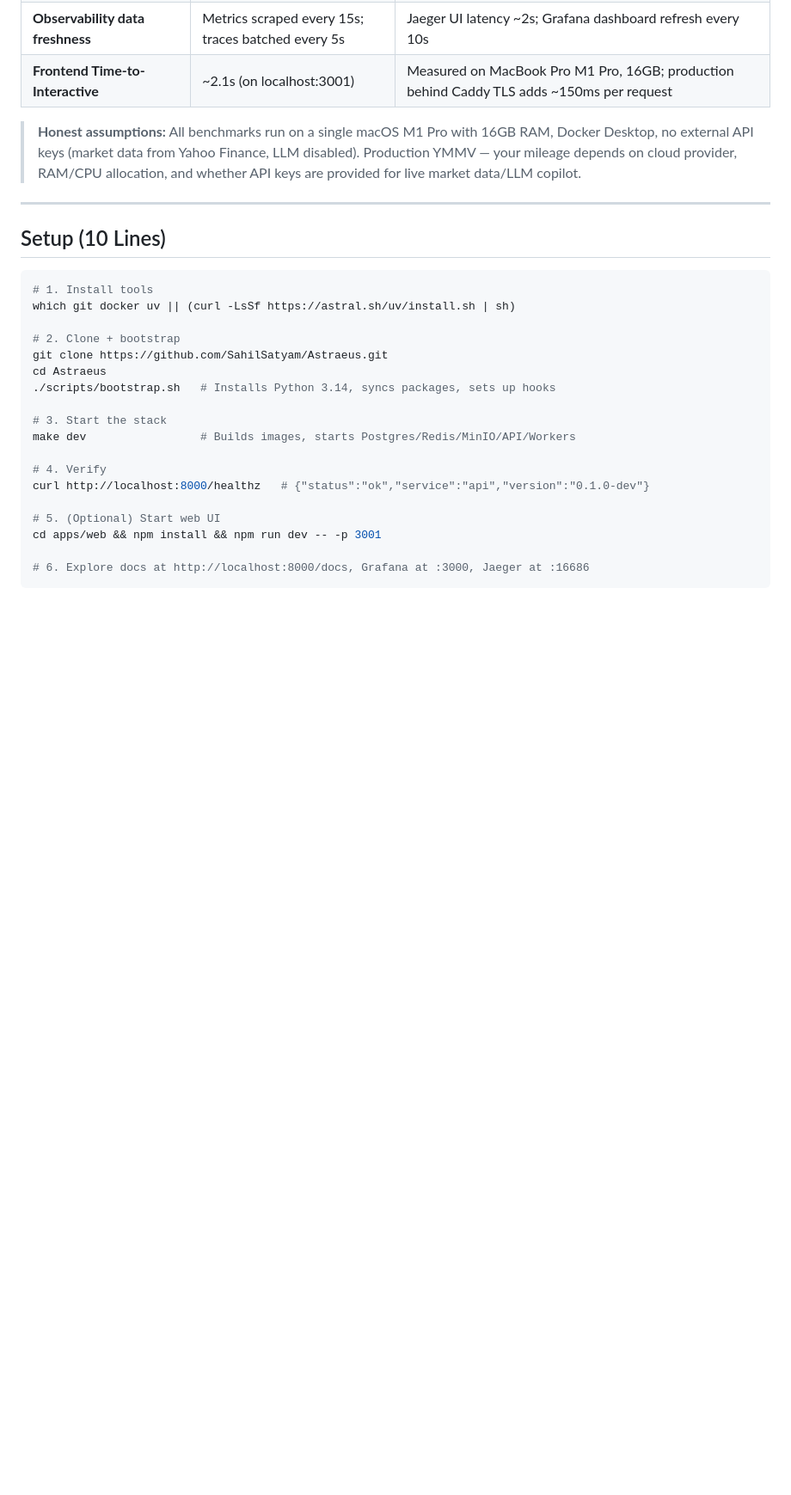
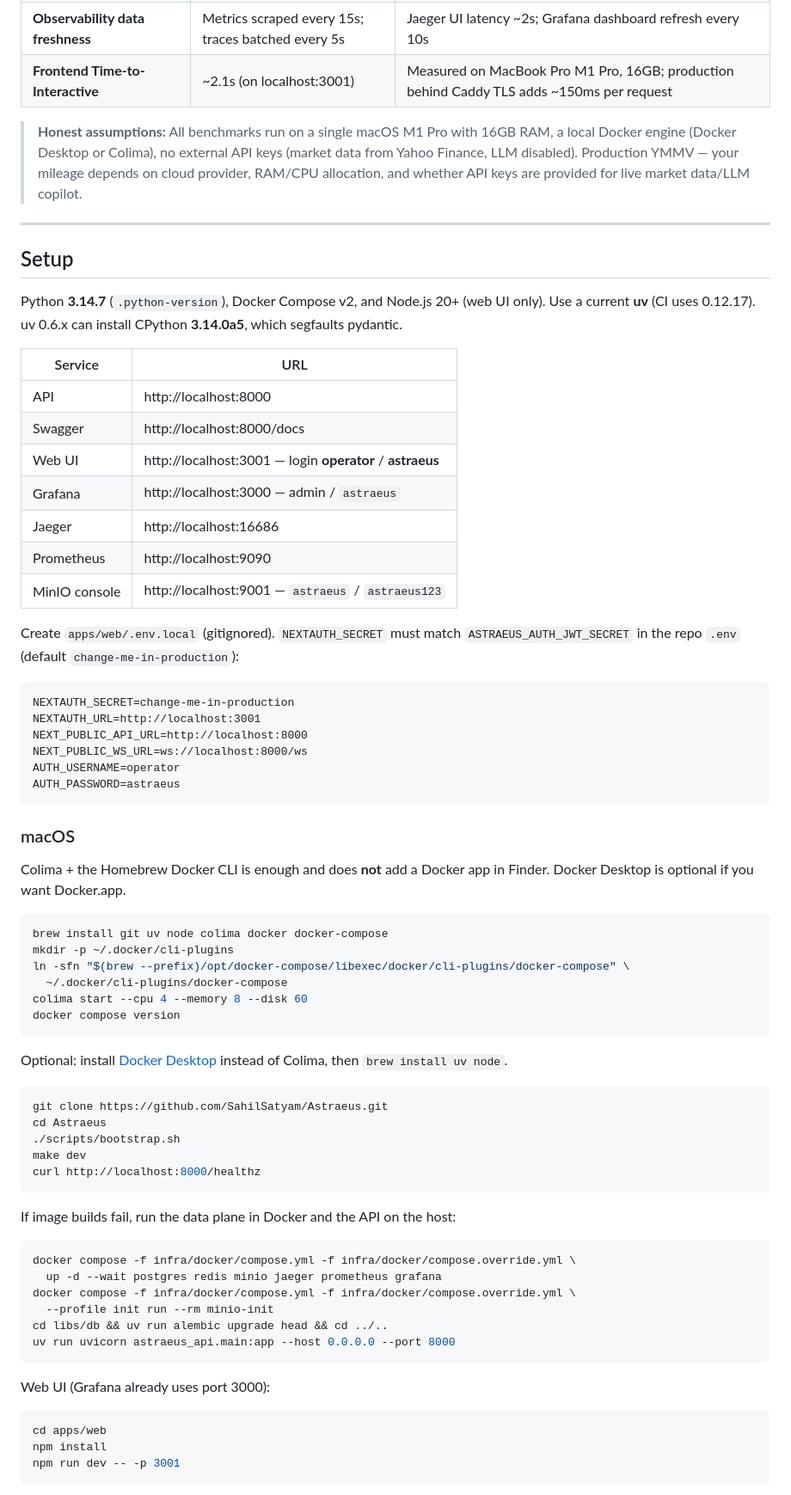
Before and after one commit to SahilSatyam/Astraeus, a Markdown page: README.md, the part around one of its changes. Shown at 86% size. GitHub-like rendering; blank space fills up the shorter version.

````diff
--- a/README.md
+++ b/README.md
@@ -382,29 +382,73 @@ flowchart TD
 | **Observability data freshness** | Metrics scraped every 15s; traces batched every 5s | Jaeger UI latency ~2s; Grafana dashboard refresh every 10s |
 | **Frontend Time-to-Interactive** | ~2.1s (on localhost:3001) | Measured on MacBook Pro M1 Pro, 16GB; production behind Caddy TLS adds ~150ms per request |
 
-> **Honest assumptions:** All benchmarks run on a single macOS M1 Pro with 16GB RAM, Docker Desktop, no external API keys (market data from Yahoo Finance, LLM disabled). Production YMMV — your mileage depends on cloud provider, RAM/CPU allocation, and whether API keys are provided for live market data/LLM copilot.
+> **Honest assumptions:** All benchmarks run on a single macOS M1 Pro with 16GB RAM, a local Docker engine (Docker Desktop or Colima), no external API keys (market data from Yahoo Finance, LLM disabled). Production YMMV — your mileage depends on cloud provider, RAM/CPU allocation, and whether API keys are provided for live market data/LLM copilot.
 
 ---
 
-## Setup (10 Lines)
+## Setup
+
+Python **3.14.7** (`.python-version`), Docker Compose v2, and Node.js 20+ (web UI only). Use a current **uv** (CI uses 0.12.17). uv 0.6.x can install CPython **3.14.0a5**, which segfaults pydantic.
+
+| Service | URL |
+|---------|-----|
+| API | http://localhost:8000 |
+| Swagger | http://localhost:8000/docs |
+| Web UI | http://localhost:3001 — login **operator** / **astraeus** |
+| Grafana | http://localhost:3000 — admin / `astraeus` |
+| Jaeger | http://localhost:16686 |
+| Prometheus | http://localhost:9090 |
+| MinIO console | http://localhost:9001 — `astraeus` / `astraeus123` |
+
+Create `apps/web/.env.local` (gitignored). `NEXTAUTH_SECRET` must match `ASTRAEUS_AUTH_JWT_SECRET` in the repo `.env` (default `change-me-in-production`):
+
+```
+NEXTAUTH_SECRET=change-me-in-production
+NEXTAUTH_URL=http://localhost:3001
+NEXT_PUBLIC_API_URL=http://localhost:8000
+NEXT_PUBLIC_WS_URL=ws://localhost:8000/ws
+AUTH_USERNAME=operator
+AUTH_PASSWORD=astraeus
+```
+
+### macOS
+
+Colima + the Homebrew Docker CLI is enough and does **not** add a Docker app in Finder. Docker Desktop is optional if you want Docker.app.
 
 ```bash
-# 1. Install tools
-which git docker uv || (curl -LsSf https://astral.sh/uv/install.sh | sh)
+brew install git uv node colima docker docker-compose
+mkdir -p ~/.docker/cli-plugins
+ln -sfn "$(brew --prefix)/opt/docker-compose/libexec/docker/cli-plugins/docker-compose" \
+  ~/.docker/cli-plugins/docker-compose
+colima start --cpu 4 --memory 8 --disk 60
+docker compose version
+```
 
-# 2. Clone + bootstrap
+Optional: install [Docker Desktop](https://www.docker.com/products/docker-desktop/) instead of Colima, then `brew install uv node`.
+
+```bash
 git clone https://github.com/SahilSatyam/Astraeus.git
 cd Astraeus
-./scripts/bootstrap.sh   # Installs Python 3.14, syncs packages, sets up hooks
+./scripts/bootstrap.sh
+make dev
+curl http://localhost:8000/healthz
+```
 
-# 3. Start the stack
-make dev                 # Builds images, starts Postgres/Redis/MinIO/API/Workers
+If image builds fail, run the data plane in Docker and the API on the host:
 
-# 4. Verify
-curl http://localhost:8000/healthz   # {"status":"ok","service":"api","version":"0.1.0-dev"}
+```bash
+docker compose -f infra/docker/compose.yml -f infra/docker/compose.override.yml \
+  up -d --wait postgres redis minio jaeger prometheus grafana
+docker compose -f infra/docker/compose.yml -f infra/docker/compose.override.yml \
+  --profile init run --rm minio-init
+cd libs/db && uv run alembic upgrade head && cd ../..
+uv run uvicorn astraeus_api.main:app --host 0.0.0.0 --port 8000
+```
 
-# 5. (Optional) Start web UI
-cd apps/web && npm install && npm run dev -- -p 3001
+Web UI (Grafana already uses port 3000):
 
-# 6. Explore docs at http://localhost:8000/docs, Grafana at :3000, Jaeger at :16686
+```bash
+cd apps/web
+npm install
+npm run dev -- -p 3001
 ```
````
Also changed, not shown: other parts of README.md (+58 -0 lines).
